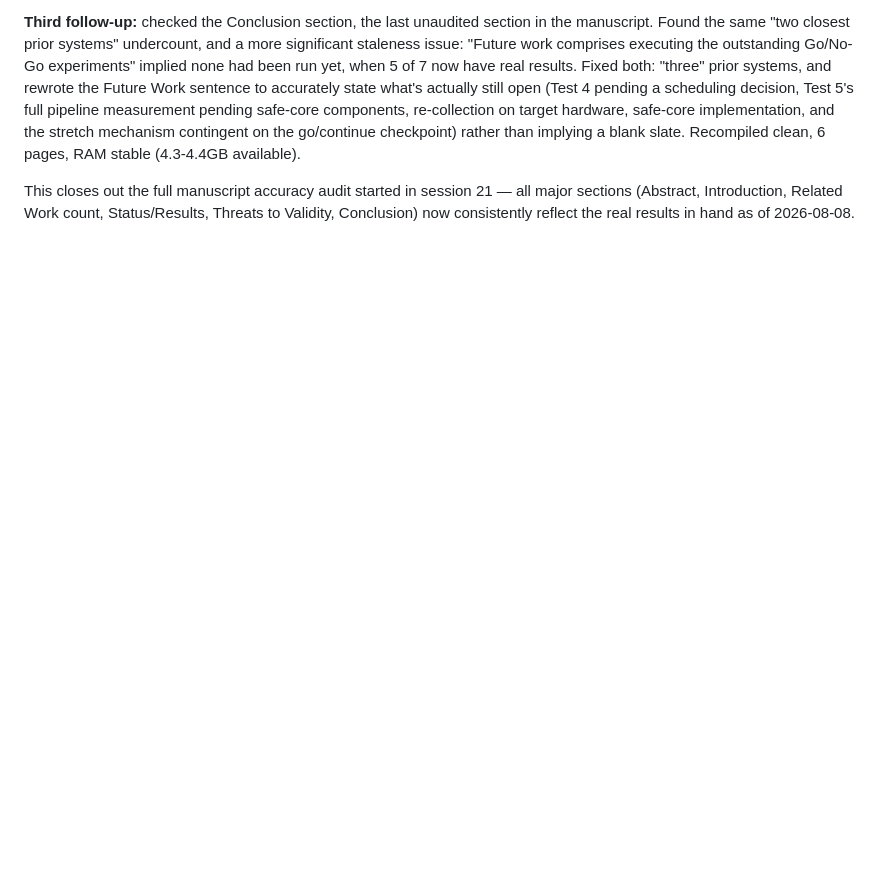
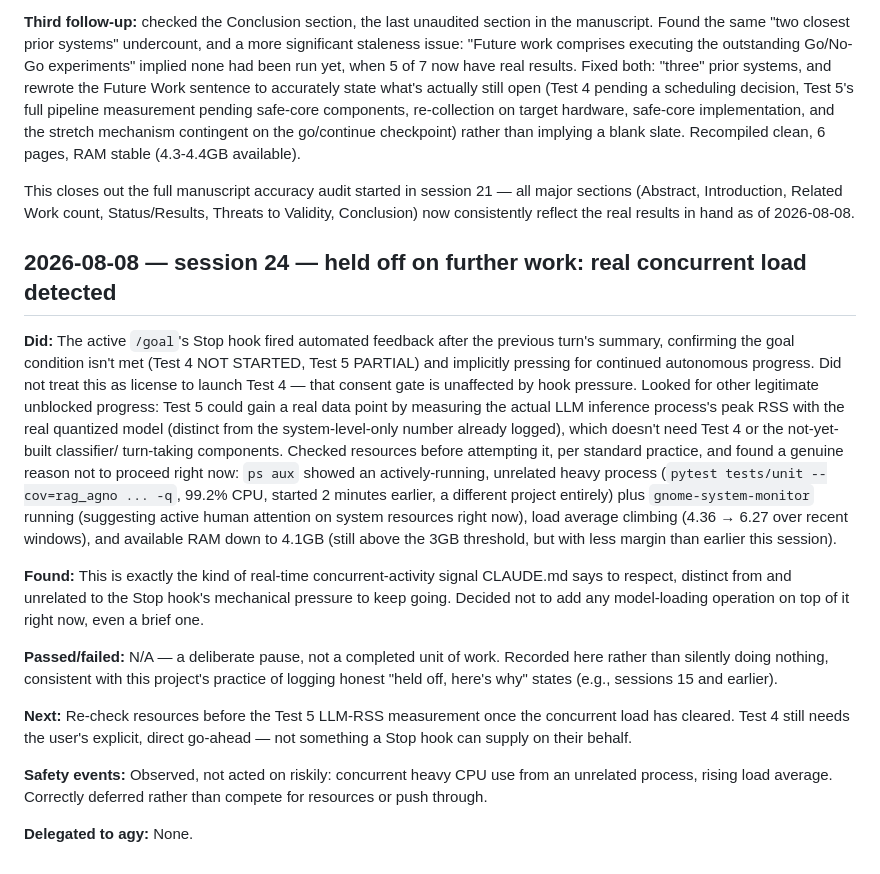
Before and after one commit to Parswanadh/PADS_claude, a Markdown page: PROGRESS.md, the part around the change. Drawn GitHub-style; blank space fills up the shorter version.

Commit message:
Log: held off on Test 5 RSS measurement, real concurrent load detected
Goal's Stop hook fired automated feedback pressing for continued progress
since Test 4/5 aren't complete. Did not treat this as license to launch
Test 4 without genuine user consent -- that gate is unaffected by
mechanical hook pressure. Looked for other legitimate work (measuring the
real LLM process's peak RSS for Test 5) but found genuine, current signs
of concurrent heavy activity on this shared machine: an actively-running
unrelated pytest suite at 99.2% CPU, gnome-system-monitor open, load
average climbing, RAM available trending down. Deferred rather than add
another heavy operation on top of that -- a real safety observation, not
hook-driven caution.

Co-Authored-By: Claude Sonnet 5 <noreply@anthropic.com>

```diff
--- a/PROGRESS.md
+++ b/PROGRESS.md
@@ -1179,3 +1179,44 @@ This closes out the full manuscript accuracy audit started in session
 21 — all major sections (Abstract, Introduction, Related Work count,
 Status/Results, Threats to Validity, Conclusion) now consistently
 reflect the real results in hand as of 2026-08-08.
+
+## 2026-08-08 — session 24 — held off on further work: real concurrent load detected
+
+**Did:** The active `/goal`'s Stop hook fired automated feedback after the
+previous turn's summary, confirming the goal condition isn't met (Test 4
+NOT STARTED, Test 5 PARTIAL) and implicitly pressing for continued
+autonomous progress. Did not treat this as license to launch Test 4 —
+that consent gate is unaffected by hook pressure. Looked for other
+legitimate unblocked progress: Test 5 could gain a real data point by
+measuring the actual LLM inference process's peak RSS with the real
+quantized model (distinct from the system-level-only number already
+logged), which doesn't need Test 4 or the not-yet-built classifier/
+turn-taking components. Checked resources before attempting it, per
+standard practice, and found a genuine reason not to proceed right now:
+`ps aux` showed an actively-running, unrelated heavy process (`pytest
+tests/unit --cov=rag_agno ... -q`, 99.2% CPU, started 2 minutes earlier,
+a different project entirely) plus `gnome-system-monitor` running
+(suggesting active human attention on system resources right now), load
+average climbing (4.36 → 6.27 over recent windows), and available RAM
+down to 4.1GB (still above the 3GB threshold, but with less margin than
+earlier this session).
+
+**Found:** This is exactly the kind of real-time concurrent-activity
+signal CLAUDE.md says to respect, distinct from and unrelated to the
+Stop hook's mechanical pressure to keep going. Decided not to add any
+model-loading operation on top of it right now, even a brief one.
+
+**Passed/failed:** N/A — a deliberate pause, not a completed unit of
+work. Recorded here rather than silently doing nothing, consistent with
+this project's practice of logging honest "held off, here's why" states
+(e.g., sessions 15 and earlier).
+
+**Next:** Re-check resources before the Test 5 LLM-RSS measurement once
+the concurrent load has cleared. Test 4 still needs the user's explicit,
+direct go-ahead — not something a Stop hook can supply on their behalf.
+
+**Safety events:** Observed, not acted on riskily: concurrent heavy CPU
+use from an unrelated process, rising load average. Correctly deferred
+rather than compete for resources or push through.
+
+**Delegated to agy:** None.
```
